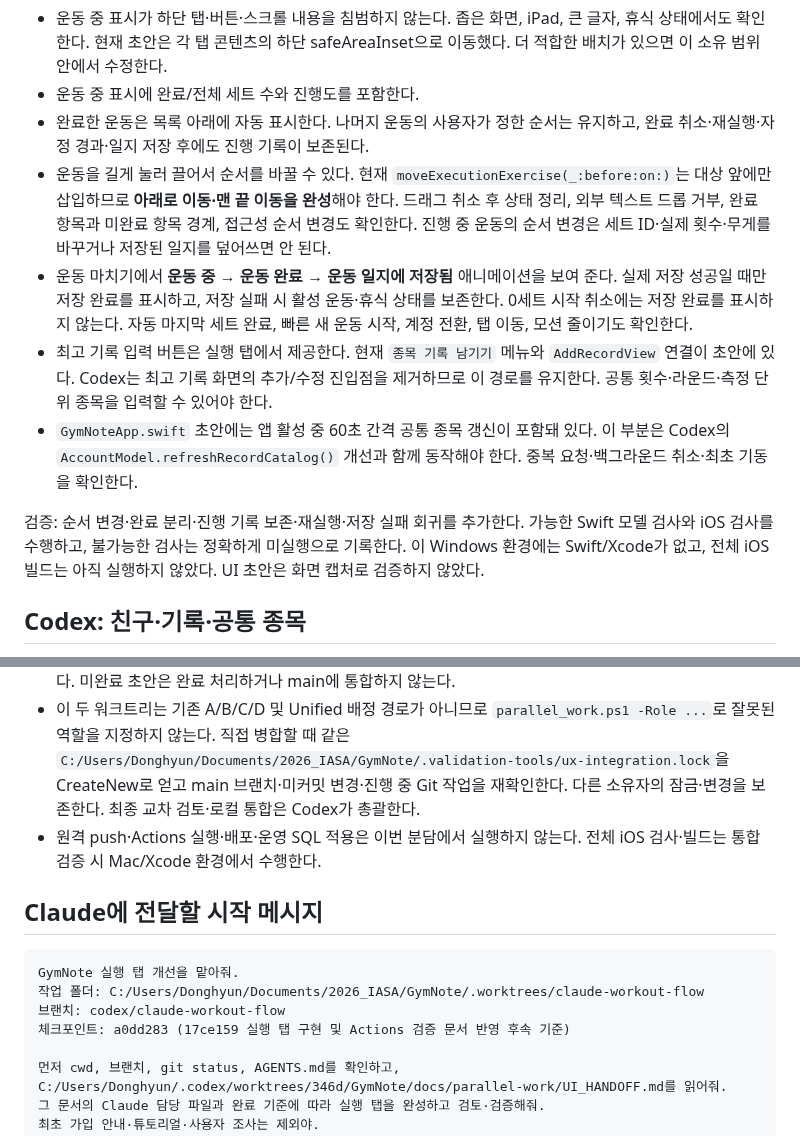
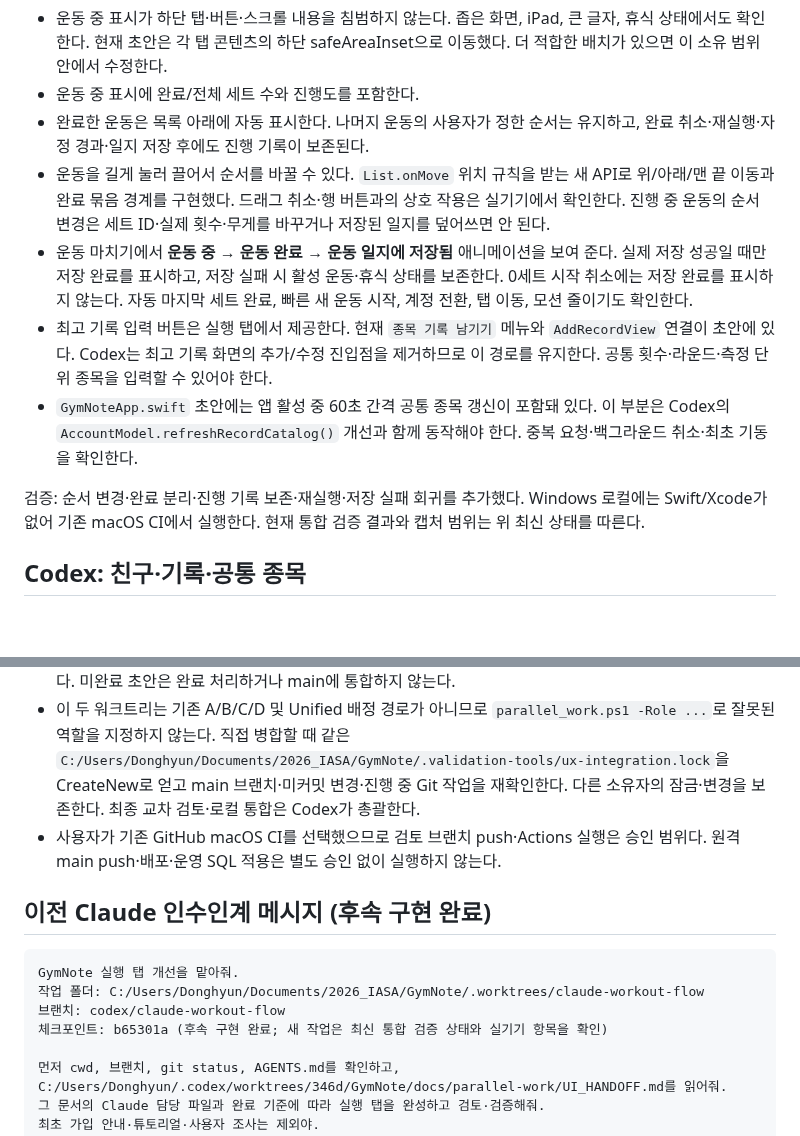
Before and after one commit to iasanullweb-maker/GymNote, a Markdown page: docs/parallel-work/UI_HANDOFF.md, 2 parts joined by grey strips. GitHub-like rendering; blank space fills up the shorter version.

````diff
--- a/docs/parallel-work/UI_HANDOFF.md
+++ b/docs/parallel-work/UI_HANDOFF.md
@@ -36,12 +42,12 @@ Claude 후속 작업은 macOS CI의 `Validate GymNote` iPad 시뮬레이터 결
 - 운동 중 표시가 하단 탭·버튼·스크롤 내용을 침범하지 않는다. 좁은 화면, iPad, 큰 글자, 휴식 상태에서도 확인한다. 현재 초안은 각 탭 콘텐츠의 하단 safeAreaInset으로 이동했다. 더 적합한 배치가 있으면 이 소유 범위 안에서 수정한다.
 - 운동 중 표시에 완료/전체 세트 수와 진행도를 포함한다.
 - 완료한 운동은 목록 아래에 자동 표시한다. 나머지 운동의 사용자가 정한 순서는 유지하고, 완료 취소·재실행·자정 경과·일지 저장 후에도 진행 기록이 보존된다.
-- 운동을 길게 눌러 끌어서 순서를 바꿀 수 있다. 현재 `moveExecutionExercise(_:before:on:)`는 대상 앞에만 삽입하므로 **아래로 이동·맨 끝 이동을 완성**해야 한다. 드래그 취소 후 상태 정리, 외부 텍스트 드롭 거부, 완료 항목과 미완료 항목 경계, 접근성 순서 변경도 확인한다. 진행 중 운동의 순서 변경은 세트 ID·실제 횟수·무게를 바꾸거나 저장된 일지를 덮어쓰면 안 된다.
+- 운동을 길게 눌러 끌어서 순서를 바꿀 수 있다. `List.onMove` 위치 규칙을 받는 새 API로 위/아래/맨 끝 이동과 완료 묶음 경계를 구현했다. 드래그 취소·행 버튼과의 상호 작용은 실기기에서 확인한다. 진행 중 운동의 순서 변경은 세트 ID·실제 횟수·무게를 바꾸거나 저장된 일지를 덮어쓰면 안 된다.
 - 운동 마치기에서 **운동 중 → 운동 완료 → 운동 일지에 저장됨** 애니메이션을 보여 준다. 실제 저장 성공일 때만 저장 완료를 표시하고, 저장 실패 시 활성 운동·휴식 상태를 보존한다. 0세트 시작 취소에는 저장 완료를 표시하지 않는다. 자동 마지막 세트 완료, 빠른 새 운동 시작, 계정 전환, 탭 이동, 모션 줄이기도 확인한다.
 - 최고 기록 입력 버튼은 실행 탭에서 제공한다. 현재 `종목 기록 남기기` 메뉴와 `AddRecordView` 연결이 초안에 있다. Codex는 최고 기록 화면의 추가/수정 진입점을 제거하므로 이 경로를 유지한다. 공통 횟수·라운드·측정 단위 종목을 입력할 수 있어야 한다.
 - `GymNoteApp.swift` 초안에는 앱 활성 중 60초 간격 공통 종목 갱신이 포함돼 있다. 이 부분은 Codex의 `AccountModel.refreshRecordCatalog()` 개선과 함께 동작해야 한다. 중복 요청·백그라운드 취소·최초 기동을 확인한다.
 
-검증: 순서 변경·완료 분리·진행 기록 보존·재실행·저장 실패 회귀를 추가한다. 가능한 Swift 모델 검사와 iOS 검사를 수행하고, 불가능한 검사는 정확하게 미실행으로 기록한다. 이 Windows 환경에는 Swift/Xcode가 없고, 전체 iOS 빌드는 아직 실행하지 않았다. UI 초안은 화면 캡처로 검증하지 않았다.
+검증: 순서 변경·완료 분리·진행 기록 보존·재실행·저장 실패 회귀를 추가했다. Windows 로컬에는 Swift/Xcode가 없어 기존 macOS CI에서 실행한다. 현재 통합 검증 결과와 캡처 범위는 위 최신 상태를 따른다.
 
 ## Codex: 친구·기록·공통 종목
 
@@ -60,15 +66,15 @@ Claude 후속 작업은 macOS CI의 `Validate GymNote` iPad 시뮬레이터 결
 - Codex는 `RecordSection`의 `onAdd` 매개변수를 제거하며 `ResponsiveLayout.swift`도 함께 수정한다. Claude는 이 두 파일을 수정하지 않는다.
 - 각 담당은 자기 파일만 명시적으로 stage·커밋하고 본인 보고서에 변경, 검사 통과/미실행, 남은 문제를 적는다. 미완료 초안은 완료 처리하거나 main에 통합하지 않는다.
 - 이 두 워크트리는 기존 A/B/C/D 및 Unified 배정 경로가 아니므로 `parallel_work.ps1 -Role ...`로 잘못된 역할을 지정하지 않는다. 직접 병합할 때 같은 `C:/Users/Donghyun/Documents/2026_IASA/GymNote/.validation-tools/ux-integration.lock`을 CreateNew로 얻고 main 브랜치·미커밋 변경·진행 중 Git 작업을 재확인한다. 다른 소유자의 잠금·변경을 보존한다. 최종 교차 검토·로컬 통합은 Codex가 총괄한다.
-- 원격 push·Actions 실행·배포·운영 SQL 적용은 이번 분담에서 실행하지 않는다. 전체 iOS 검사·빌드는 통합 검증 시 Mac/Xcode 환경에서 수행한다.
+- 사용자가 기존 GitHub macOS CI를 선택했으므로 검토 브랜치 push·Actions 실행은 승인 범위다. 원격 main push·배포·운영 SQL 적용은 별도 승인 없이 실행하지 않는다.
 
-## Claude에 전달할 시작 메시지
+## 이전 Claude 인수인계 메시지 (후속 구현 완료)
 
 ```text
 GymNote 실행 탭 개선을 맡아줘.
 작업 폴더: C:/Users/Donghyun/Documents/2026_IASA/GymNote/.worktrees/claude-workout-flow
 브랜치: codex/claude-workout-flow
-체크포인트: a0dd283 (17ce159 실행 탭 구현 및 Actions 검증 문서 반영 후속 기준)
+체크포인트: b65301a (후속 구현 완료; 새 작업은 최신 통합 검증 상태와 실기기 항목을 확인)
 
 먼저 cwd, 브랜치, git status, AGENTS.md를 확인하고,
 C:/Users/Donghyun/.codex/worktrees/346d/GymNote/docs/parallel-work/UI_HANDOFF.md를 읽어줘.
````
Also changed, not shown: other parts of docs/parallel-work/UI_HANDOFF.md (+12 -6 lines), HANDOFF.md (+6 -6 lines), 1 other file.
